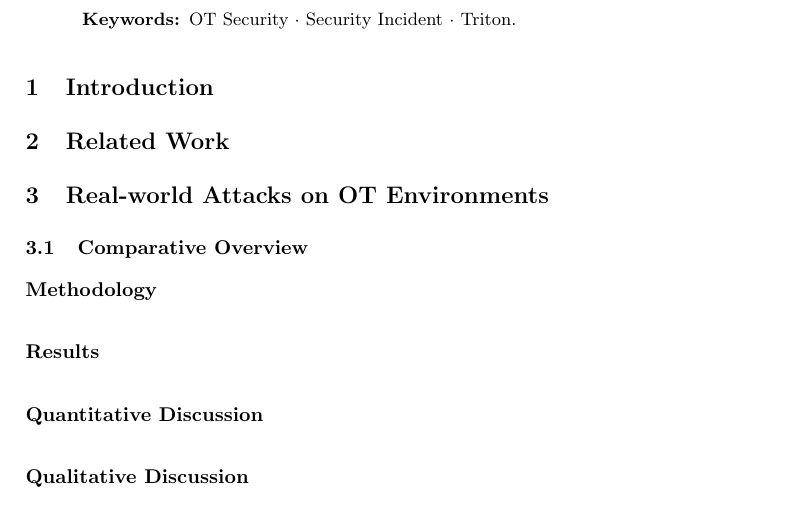
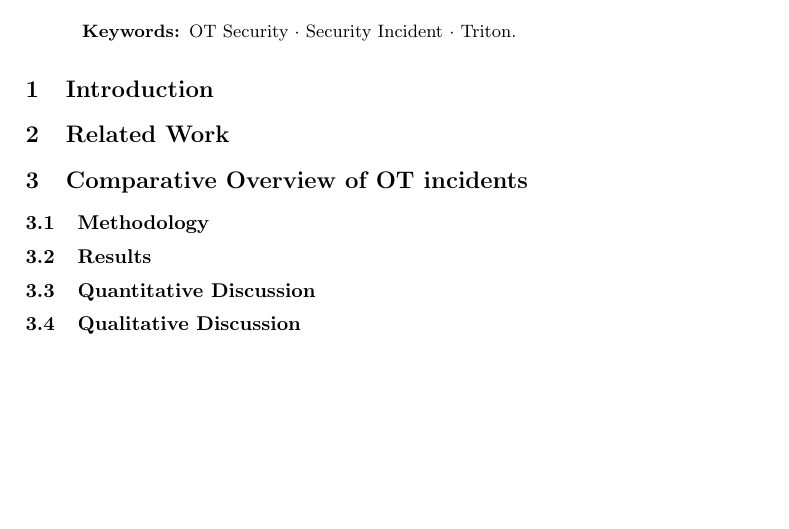
Before and after one commit to NF997/OTSecurityIncidents, a LaTeX paper (Report/report.tex): part of page 1 of 2 before the commit and part of the page after it, cut so that both start at the same text, the shorter picture padded with empty space. Compiled offline with pdfLaTeX.

Commit message:
Slightly modified outline

```diff
--- a/Report/report.tex
+++ b/Report/report.tex
@@ -55,10 +55,8 @@ The goal is to communicate: Background/motivation/context, Aim/objective(s)/prob
 % Enumerations: RISI Database, ICS-CERT Alerts from the US Government,...
 % Reports from Companies in the field: Dragons Threat Report, CyberX Global IoT/ICS Risk Report,...
 % Other papers covering the big incidents: Ukraine, Triton,...
-\section{Real-world Attacks on OT Environments}
-\subsection{Comparative Overview}
-\subsubsection{Methodology}
-\subsubsection{Results}
-\subsubsection{Quantitative Discussion}
-\subsubsection{Qualitative Discussion}
-\subsection{Detailed Analysis of the Triton Attack}
+\section{Comparative Overview of OT incidents}
+\subsection{Methodology}
+\subsection{Results}
+\subsection{Quantitative Discussion}
+\subsection{Qualitative Discussion}
```
Also changed, not shown: Report/report.pdf, Report/report.tex (7 more changed lines).
